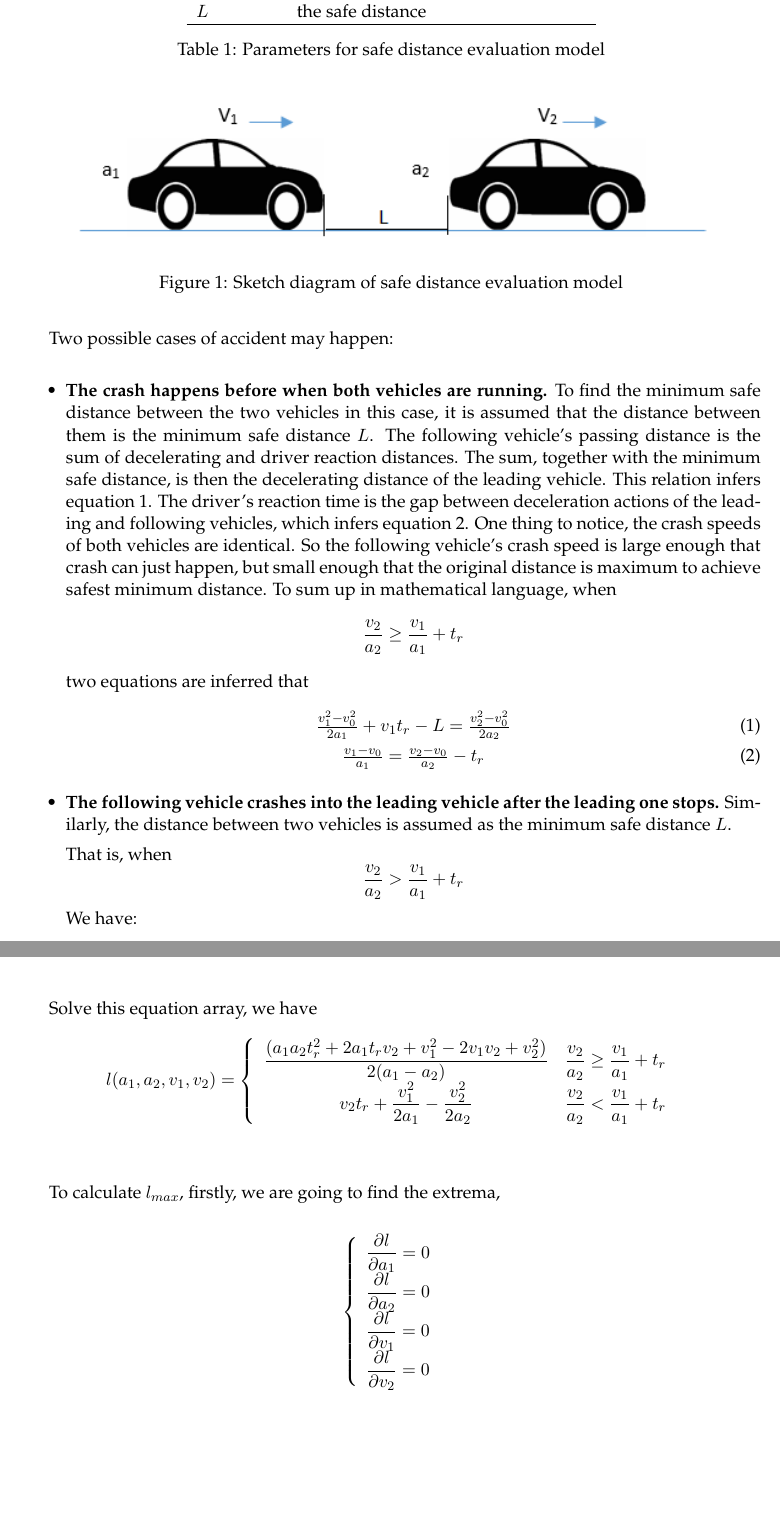
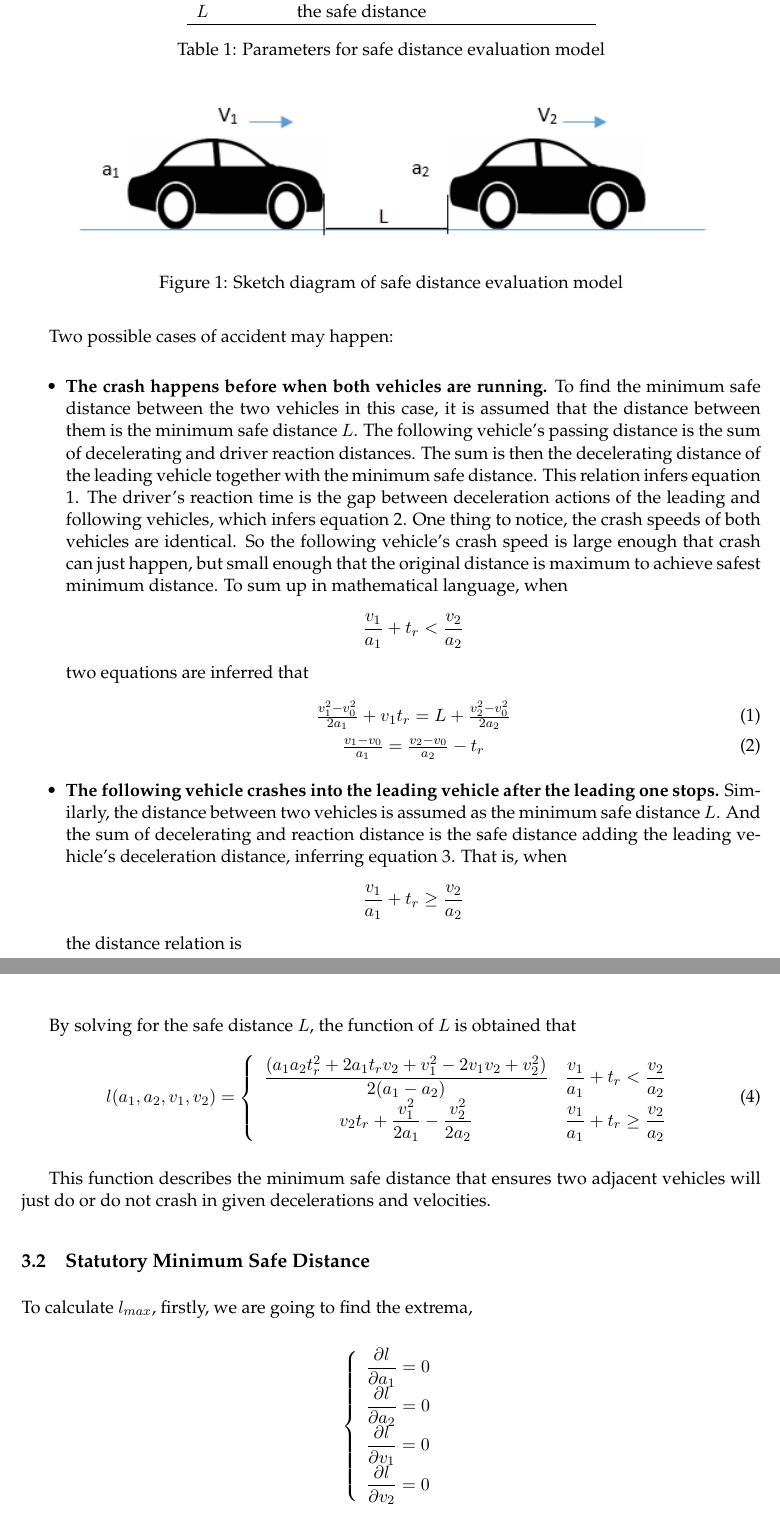
Before and after one commit to davidqiu1993/MCM-2014, a LaTeX paper (paper/MCMpaper/mcmpaper.tex, which reads paper/MCMpaper/body.tex): two parts of pages 5 and 6 of 9, joined at a grey line, cut so that both start at the same text, the shorter picture padded with empty space. Compiled offline with pdfLaTeX.

Commit message:
Signed-off-by: David Qiu <david@davidqiu.com>

```diff
--- a/paper/MCMpaper/body.tex
+++ b/paper/MCMpaper/body.tex
@@ -116,11 +116,11 @@ are running.} To find the minimum safe distance between
 the two vehicles in this case, it is assumed that the
 distance between them is the minimum safe distance $ L $.
 The following vehicle's passing distance is the sum of
-decelerating and driver reaction distances. The sum,
-together with the minimum safe distance, is then the
-decelerating distance of the leading vehicle. This
-relation infers equation \ref{eq: Safe Distance 1 - 1}.
-The driver's reaction time is the gap between deceleration
+decelerating and driver reaction distances. The sum is
+then the decelerating distance of the leading vehicle
+together with the minimum safe distance. This relation
+infers equation \ref{eq: Safe Distance 1 - 1}. The
+driver's reaction time is the gap between deceleration
 actions of the leading and following vehicles, which
 infers equation \ref{eq: Safe Distance 1 - 2}. One thing
 to notice, the crash speeds of both vehicles are identical.
@@ -129,12 +129,13 @@ that crash can just happen, but small enough that the
 original distance is maximum to achieve safest minimum
 distance. To sum up in mathematical language, when
 \begin{displaymath}
-\frac{v_2}{a_2}  \geq  \frac{v_1}{a_1} + t_r
+\frac{v_1}{a_1} + t_r < \frac{v_2}{a_2}
 \end{displaymath}
 two equations are inferred that
 \begin{eqnarray}
-& \frac{v_1^2 - v_0 ^ 2}{2a_1} + v_1 t_r - L = \frac{v_2 ^ 2
-- v_0 ^ 2}{2a_2} &\label{eq: Safe Distance 1 - 1}\\
+& \frac{v_1^2 - v_0 ^ 2}{2a_1} + v_1 t_r = L + \frac{
+v_2 ^ 2 - v_0 ^ 2}{2a_2} &
+\label{eq: Safe Distance 1 - 1}\\
 & \frac{v_1 - v_0}{a_1} = \frac{v_2 - v_0}{a_2} - t_r &
 \label{eq: Safe Distance 1 - 2}
 \end{eqnarray}
@@ -142,31 +143,42 @@ two equations are inferred that
 \item \textbf{The following vehicle crashes into the
 leading vehicle after the leading one stops.} Similarly,
 the distance between two vehicles is assumed as the minimum
-safe distance $ L $.
-
-That is, when
+safe distance $ L $. And the sum of decelerating and
+reaction distance is the safe distance adding the leading
+vehicle's deceleration distance, inferring equation
+\ref{eq: Safe Distance 2}. That is, when
 \begin{displaymath}
-\frac{v_2}{a_2}  >  \frac{v_1}{a_1} + t_r
+\frac{v_1}{a_1} + t_r \geq \frac{v_2}{a_2}
 \end{displaymath}
-We have:
+the distance relation is
 \begin{eqnarray}
-& v_1 t_r + \frac{v_1 ^ 2}{2a_1} - L = \frac{v_2^2}{2a_2} &
+& v_1 t_r + \frac{v_1 ^ 2}{2a_1} = L + \frac{v_2^2}{2a_2} &
 \label{eq: Safe Distance 2}
 \end{eqnarray}
 
 \end{itemize}
 
-Solve this equation array, we have
-\begin{displaymath}
+By solving for the safe distance $ L $, the function of
+$ L $ is obtained that
+\begin{equation}
 l(a_1, a_2, v_1, v_2) =
 \left \{
 \begin{array}{cl}
-\dfrac{(a_1a_2t_r^2 + 2a_1t_rv_2 + v_1^2 - 2v_1v_2 + v_2^2)}{2(a_1-a_2)} & \dfrac{v_2}{a_2}  \geq \dfrac{v_1}{a_1} + t_r \\
-v_2 t_r + \dfrac{v_1 ^ 2}{2a_1} -\dfrac{v_2^2}{2a_2} & \dfrac{v_2}{a_2}  < \dfrac{v_1}{a_1} + t_r
+\dfrac{(a_1a_2t_r^2 + 2a_1t_rv_2 + v_1^2 - 2v_1v_2 +
+v_2^2)}{2(a_1-a_2)} &
+\dfrac{v_1}{a_1} + t_r < \dfrac{v_2}{a_2}\\
+v_2 t_r + \dfrac{v_1 ^ 2}{2a_1} -\dfrac{v_2^2}{2a_2} &
+\dfrac{v_1}{a_1} + t_r \geq \dfrac{v_2}{a_2}
 \end{array}
 \right .
-\end{displaymath}
-\\
+\end{equation}
+
+This function describes the minimum safe distance that
+ensures two adjacent vehicles will just do or do not
+crash in given decelerations and velocities.
+
+
+\subsection{Statutory Minimum Safe Distance}
 
 To calculate $l_{max}$, firstly, we are going to find the extrema,
 
```
Also changed, not shown: 1 other file.
